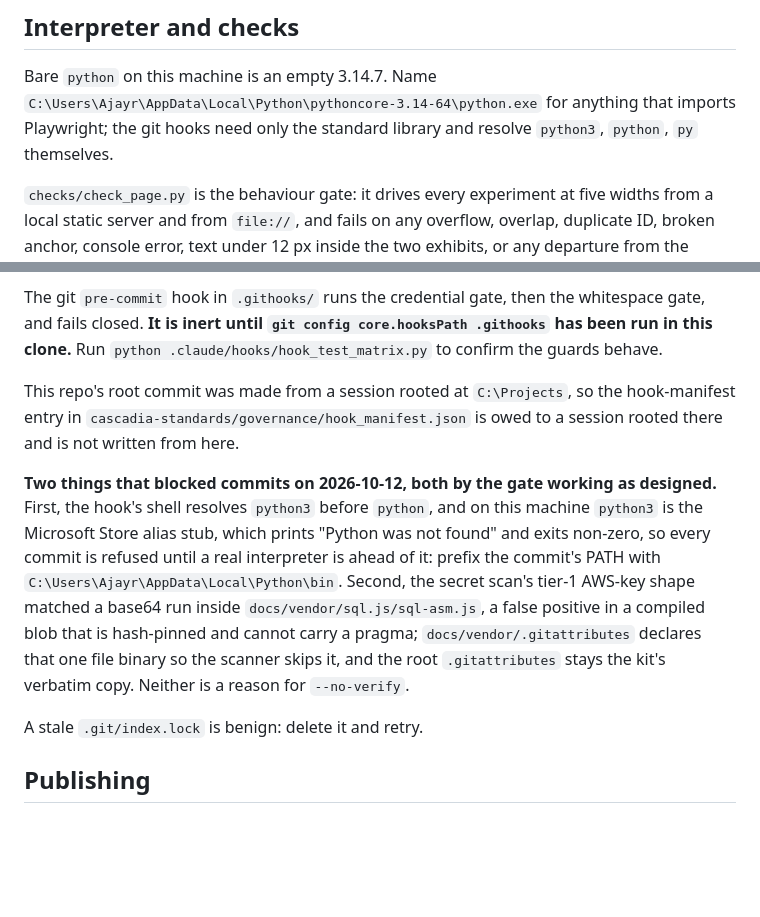
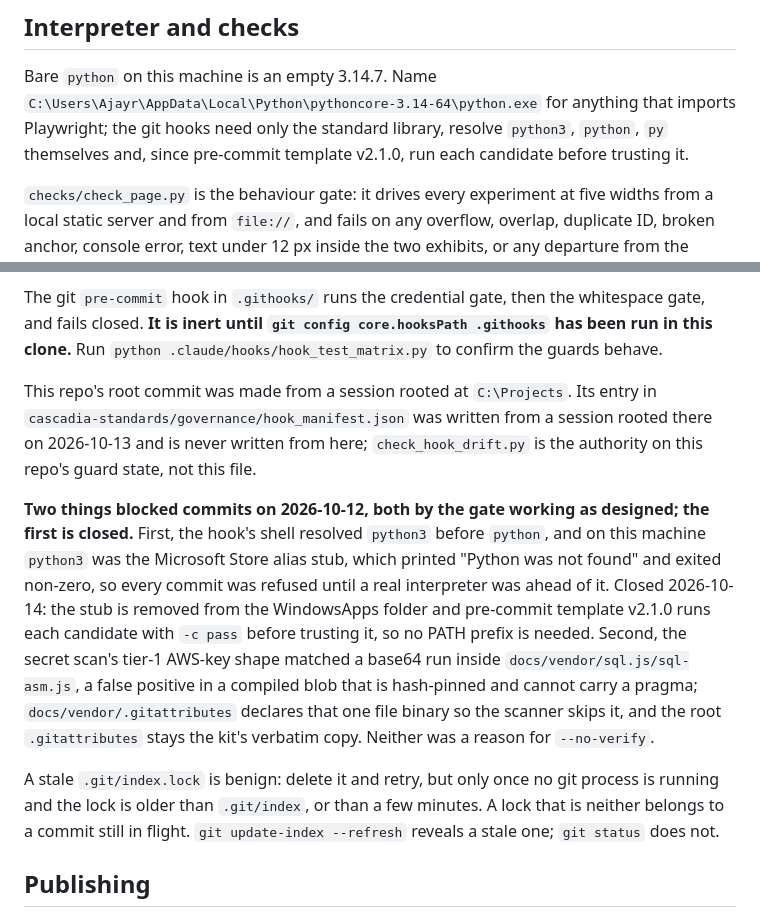
Before and after one commit to RobbinsAnalytics/cascadia-validation-playbook, a Markdown page: CLAUDE.md, 2 parts joined by grey strips. Rendered like a GitHub page; blank space fills up the shorter version.

Commit message:
Retire guard-layer sentences the 2026-10-14 rollout outdated
CLAUDE.md said python3 on this machine is the Microsoft Store alias stub and told
the reader to prefix PATH before every commit. The stub was removed on
2026-10-14 and pre-commit template v2.1.0 runs each interpreter candidate
before trusting it, so the paragraph now records the 2026-10-12 incident as
closed. The hook-manifest entry it said was owed was written on 2026-10-13.
The index.lock sentence now carries the kit's 2026-10-13 condition (15g):
delete only when no git process is running and the lock is older than
.git/index or than a few minutes. checks/scan_text.py run after the edit:
exit 0.

Documentation only: nothing under .githooks/, .claude/hooks/ or src/ changed,
no freeze.toml protected-path entry changed. hook_test_matrix.py run here after
the edit: 51 of 51 cases behaved as declared. On branch fix/stale-guard-sentences;
not merged, Aaron reads the report first. Parking lot 15l, extended by the
Brief 3a report.

Co-Authored-By: Claude Fable 5.1 <noreply@anthropic.com>

```diff
--- a/CLAUDE.md
+++ b/CLAUDE.md
@@ -74,7 +74,8 @@ copy of the design system, which is referenced by path and commit in
 Bare `python` on this machine is an empty 3.14.7. Name
 `C:\Users\Ajayr\AppData\Local\Python\pythoncore-3.14-64\python.exe` for
 anything that imports Playwright; the git hooks need only the standard
-library and resolve `python3`, `python`, `py` themselves.
+library, resolve `python3`, `python`, `py` themselves and, since pre-commit
+template v2.1.0, run each candidate before trusting it.
 
 `checks/check_page.py` is the behaviour gate: it drives every experiment at
 five widths from a local static server and from `file://`, and fails on any
@@ -95,23 +96,30 @@ whitespace gate, and fails closed. **It is inert until
 `git config core.hooksPath .githooks` has been run in this clone.** Run
 `python .claude/hooks/hook_test_matrix.py` to confirm the guards behave.
 
-This repo's root commit was made from a session rooted at `C:\Projects`, so
-the hook-manifest entry in `cascadia-standards/governance/hook_manifest.json`
-is owed to a session rooted there and is not written from here.
+This repo's root commit was made from a session rooted at `C:\Projects`. Its
+entry in `cascadia-standards/governance/hook_manifest.json` was written from a
+session rooted there on 2026-10-13 and is never written from here;
+`check_hook_drift.py` is the authority on this repo's guard state, not this
+file.
 
-**Two things that blocked commits on 2026-10-12, both by the gate working as
-designed.** First, the hook's shell resolves `python3` before `python`, and on
-this machine `python3` is the Microsoft Store alias stub, which prints
-"Python was not found" and exits non-zero, so every commit is refused until a
-real interpreter is ahead of it: prefix the commit's PATH with
-`C:\Users\Ajayr\AppData\Local\Python\bin`. Second, the secret scan's tier-1
+**Two things blocked commits on 2026-10-12, both by the gate working as
+designed; the first is closed.** First, the hook's shell resolved `python3`
+before `python`, and on this machine `python3` was the Microsoft Store alias
+stub, which printed "Python was not found" and exited non-zero, so every
+commit was refused until a real interpreter was ahead of it. Closed
+2026-10-14: the stub is removed from the WindowsApps folder and pre-commit
+template v2.1.0 runs each candidate with `-c pass` before trusting it, so no
+PATH prefix is needed. Second, the secret scan's tier-1
 AWS-key shape matched a base64 run inside `docs/vendor/sql.js/sql-asm.js`, a
 false positive in a compiled blob that is hash-pinned and cannot carry a
 pragma; `docs/vendor/.gitattributes` declares that one file binary so the
 scanner skips it, and the root `.gitattributes` stays the kit's verbatim
-copy. Neither is a reason for `--no-verify`.
+copy. Neither was a reason for `--no-verify`.
 
-A stale `.git/index.lock` is benign: delete it and retry.
+A stale `.git/index.lock` is benign: delete it and retry, but only once no
+git process is running and the lock is older than `.git/index`, or than a few
+minutes. A lock that is neither belongs to a commit still in flight.
+`git update-index --refresh` reveals a stale one; `git status` does not.
 
 ## Publishing
 
```
